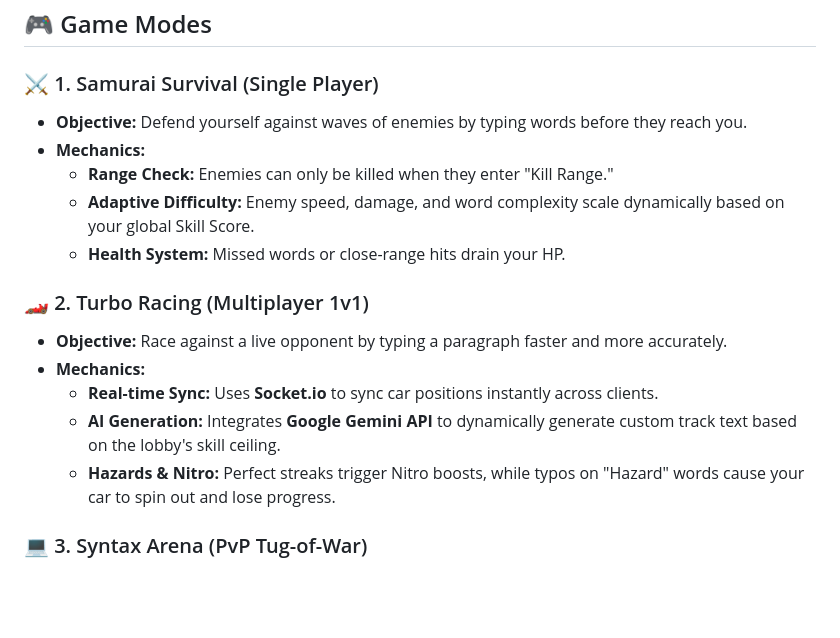
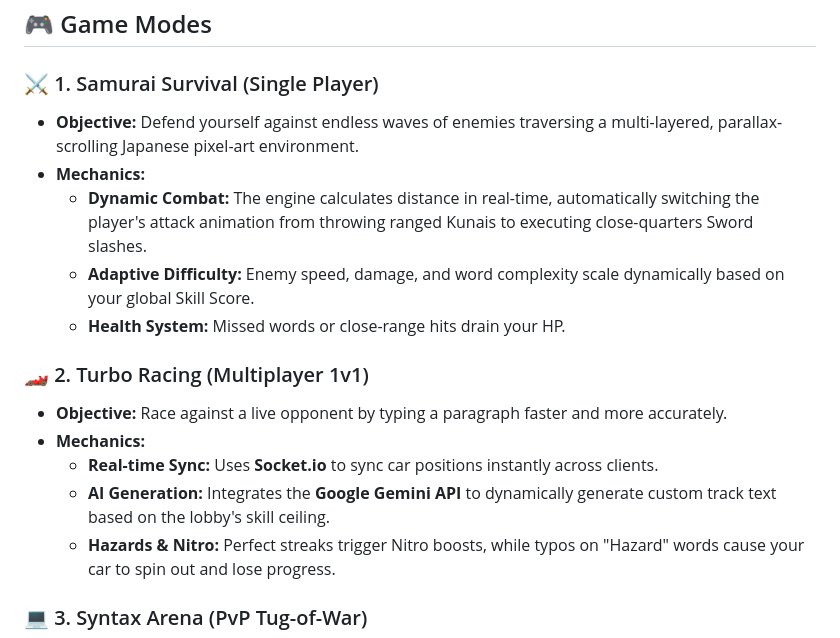
Before and after one commit to Heizenburger/TurboType, a Markdown page: README.md, the part around one of its changes. Rendered like a GitHub page; blank space fills up the shorter version.

```diff
--- a/README.md
+++ b/README.md
@@ -18,9 +18,9 @@ By leveraging **"Flow State" psychology**, the system adapts to the user's typin
 ## 🎮 Game Modes
 
 ### ⚔️ 1. Samurai Survival (Single Player)
-* **Objective:** Defend yourself against waves of enemies by typing words before they reach you.
+* **Objective:** Defend yourself against endless waves of enemies traversing a multi-layered, parallax-scrolling Japanese pixel-art environment.
 * **Mechanics:**
-    * **Range Check:** Enemies can only be killed when they enter "Kill Range."
+    * **Dynamic Combat:** The engine calculates distance in real-time, automatically switching the player's attack animation from throwing ranged Kunais to executing close-quarters Sword slashes.
     * **Adaptive Difficulty:** Enemy speed, damage, and word complexity scale dynamically based on your global Skill Score.
     * **Health System:** Missed words or close-range hits drain your HP.
 
@@ -28,7 +28,7 @@ By leveraging **"Flow State" psychology**, the system adapts to the user's typin
 * **Objective:** Race against a live opponent by typing a paragraph faster and more accurately.
 * **Mechanics:**
     * **Real-time Sync:** Uses **Socket.io** to sync car positions instantly across clients.
-    * **AI Generation:** Integrates **Google Gemini API** to dynamically generate custom track text based on the lobby's skill ceiling.
+    * **AI Generation:** Integrates the **Google Gemini API** to dynamically generate custom track text based on the lobby's skill ceiling.
     * **Hazards & Nitro:** Perfect streaks trigger Nitro boosts, while typos on "Hazard" words cause your car to spin out and lose progress.
 
 ### 💻 3. Syntax Arena (PvP Tug-of-War)
```
Also changed, not shown: other parts of README.md (+15 -2 lines).
